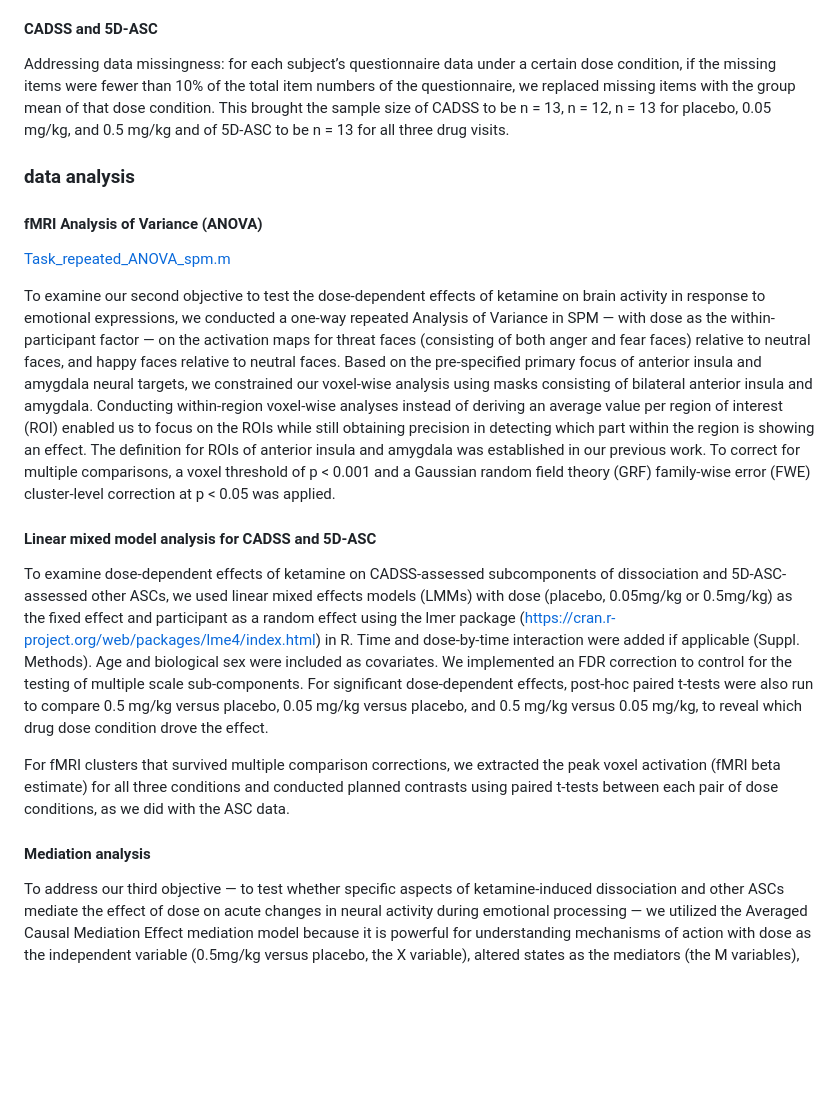
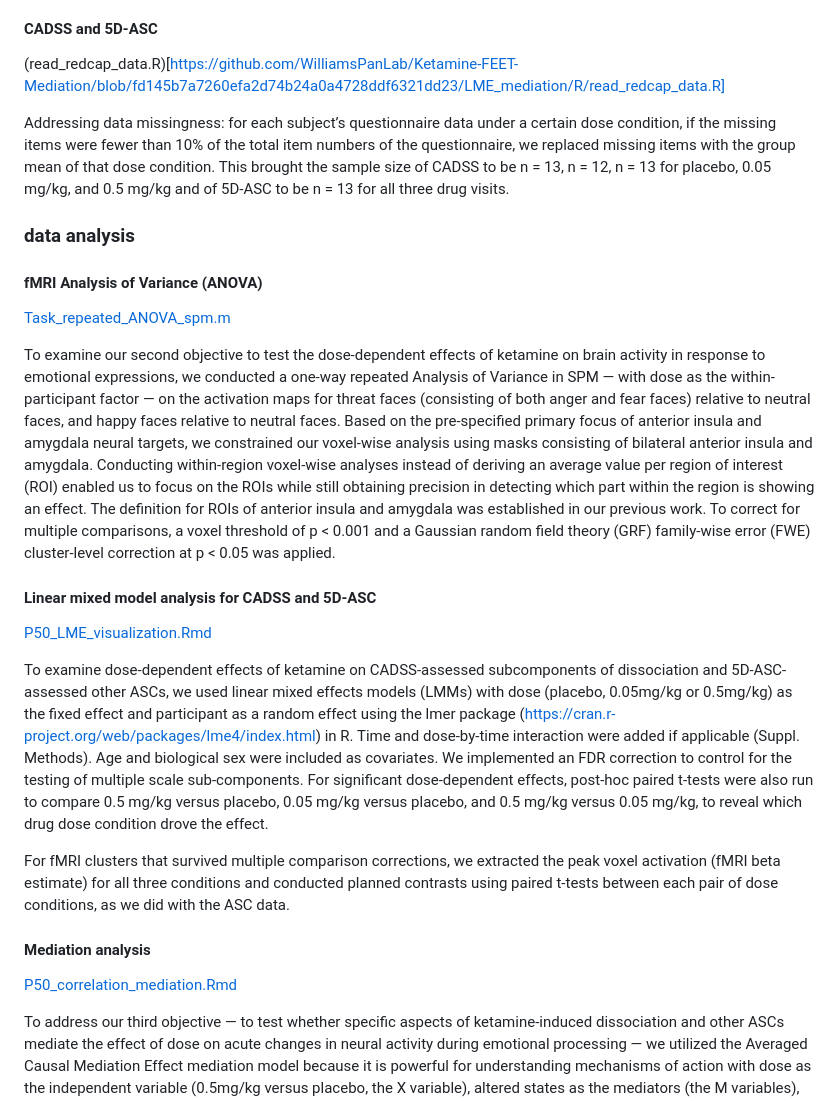
Before and after one commit to WilliamsPanLab/Ketamine-FEET-Mediation, a Markdown page: README.md, the part around the change. GitHub-like rendering; blank space fills up the shorter version.

```diff
--- a/README.md
+++ b/README.md
@@ -45,11 +45,16 @@ Quality control diagnostics included visual inspection of the raw fMRI timeserie
 
 
 #### CADSS and 5D-ASC
+
+(read_redcap_data.R)[https://github.com/WilliamsPanLab/Ketamine-FEET-Mediation/blob/fd145b7a7260efa2d74b24a0a4728ddf6321dd23/LME_mediation/R/read_redcap_data.R]
+
 Addressing data missingness: for each subject’s questionnaire data under a certain dose condition, if the missing items were fewer than 10% of the total item numbers of the questionnaire, we replaced missing items with the group mean of that dose condition. This brought the sample size of CADSS to be n = 13, n = 12, n = 13 for placebo, 0.05 mg/kg, and 0.5 mg/kg and of 5D-ASC to be n = 13 for all three drug visits.
 
 
 ### data analysis
+
 #### fMRI Analysis of Variance (ANOVA)
+
 [Task_repeated_ANOVA_spm.m](https://github.com/WilliamsPanLab/Ketamine-FEET-Mediation/blob/f125b3186f867c03f4dc09b90eae07e72044b225/fmri/Task_repeated_ANOVA_spm.m)
 
 To examine our second objective to test the dose-dependent effects of ketamine on brain activity in response to emotional expressions, we conducted a one-way repeated Analysis of Variance in SPM — with dose as the within-participant factor — on the activation maps for threat faces (consisting of both anger and fear faces) relative to neutral faces, and happy faces relative to neutral faces. Based on the pre-specified primary focus of anterior insula and amygdala neural targets, we constrained our voxel-wise analysis using masks consisting of bilateral anterior insula and amygdala. Conducting within-region voxel-wise analyses instead of deriving an average value per region of interest (ROI) enabled us to focus on the ROIs while still obtaining precision in detecting which part within the region is showing an effect. The definition for ROIs of anterior insula and amygdala was established in our previous work. To correct for multiple comparisons, a voxel threshold of p < 0.001 and a Gaussian random field theory (GRF) family-wise error (FWE) cluster-level correction at p < 0.05 was applied.
@@ -58,10 +63,15 @@ To examine our second objective to test the dose-dependent effects of ketamine o
 
 #### Linear mixed model analysis for CADSS and 5D-ASC
 
+[P50_LME_visualization.Rmd](https://github.com/WilliamsPanLab/Ketamine-FEET-Mediation/blob/fd145b7a7260efa2d74b24a0a4728ddf6321dd23/LME_mediation/RMD/P50_LME_visualization.Rmd)
+
 To examine dose-dependent effects of ketamine on CADSS-assessed subcomponents of dissociation and 5D-ASC-assessed other ASCs, we used linear mixed effects models (LMMs) with dose (placebo, 0.05mg/kg or 0.5mg/kg) as the fixed effect and participant as a random effect using the lmer package (https://cran.r-project.org/web/packages/lme4/index.html) in R. Time and dose-by-time interaction were added if applicable (Suppl. Methods). Age and biological sex were included as covariates. We implemented an FDR correction to control for the testing of multiple scale sub-components. For significant dose-dependent effects, post-hoc paired t-tests were also run to compare 0.5 mg/kg versus placebo, 0.05 mg/kg versus placebo, and 0.5 mg/kg versus 0.05 mg/kg, to reveal which drug dose condition drove the effect.
 
 For fMRI clusters that survived multiple comparison corrections, we extracted the peak voxel activation (fMRI beta estimate) for all three conditions and conducted planned contrasts using paired t-tests between each pair of dose conditions, as we did with the ASC data.
 
 
 #### Mediation analysis
+
+[P50_correlation_mediation.Rmd](https://github.com/WilliamsPanLab/Ketamine-FEET-Mediation/blob/fd145b7a7260efa2d74b24a0a4728ddf6321dd23/LME_mediation/RMD/P50_correlation_mediation.Rmd)
+
 To address our third objective — to test whether specific aspects of ketamine-induced dissociation and other ASCs mediate the effect of dose on acute changes in neural activity during emotional processing — we utilized the Averaged Causal Mediation Effect mediation model because it is powerful for understanding mechanisms of action with dose as the independent variable (0.5mg/kg versus placebo, the X variable), altered states as the mediators (the M variables), and the neural activity of the anterior insula and amygdala in response to emotional faces as the dependent variables (the Y variables). To test our working hypothesis that ketamine will reduce neural activity reflecting relief of negative affective states, mediators included depersonalization and derealization from the CADSS and blissful state from the 5D-ASC. To test our working hypothesis that ketamine will increase neural activity reflecting exacerbation of negative affective states, mediators included dissociative amnesia from the CADSS, as well as anxiety and impaired control and cognition from the 5D-ASC. Mediation models were implemented using the [mediation package](https://cran.r-project.org/web/packages/mediation/index.html) combined with the [lmer package](to add!!!).
```
